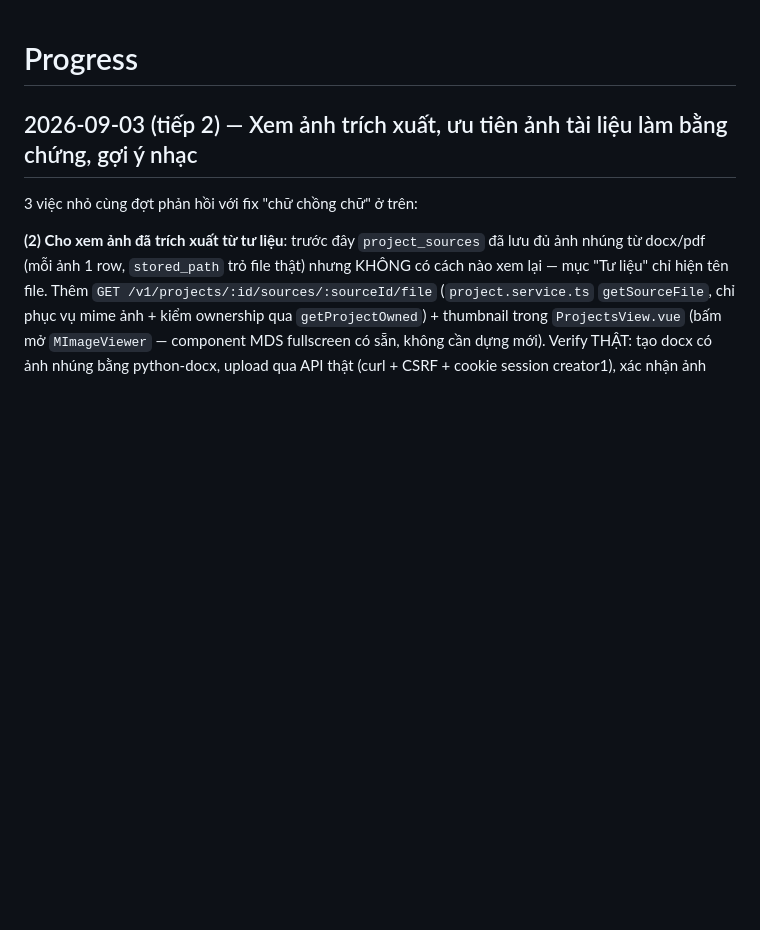
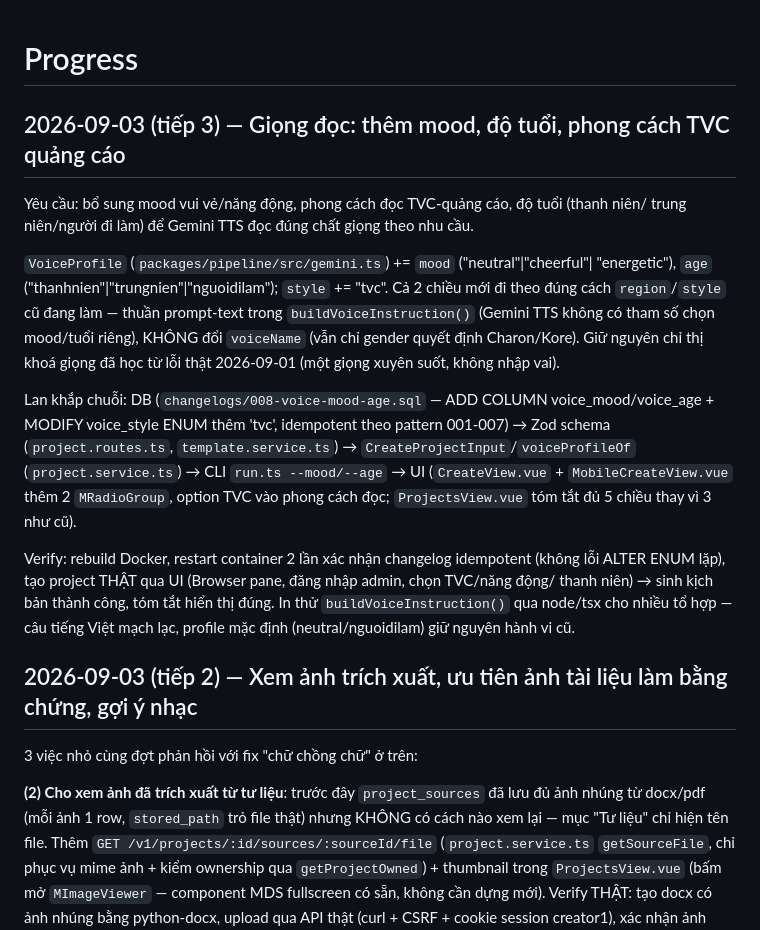
Before and after one commit to tuannhh/ai-motion-studio, a Markdown page: memory-bank/01-progress.md, the part around the change. GitHub-like rendering; blank space fills up the shorter version.

Commit message:
docs: cập nhật memory-bank cho tính năng mood/độ tuổi/TVC giọng đọc

```diff
--- a/memory-bank/01-progress.md
+++ b/memory-bank/01-progress.md
@@ -1,4 +1,29 @@
 # Progress
+
+## 2026-09-03 (tiếp 3) — Giọng đọc: thêm mood, độ tuổi, phong cách TVC quảng cáo
+
+Yêu cầu: bổ sung mood vui vẻ/năng động, phong cách đọc TVC-quảng cáo, độ tuổi (thanh niên/
+trung niên/người đi làm) để Gemini TTS đọc đúng chất giọng theo nhu cầu.
+
+`VoiceProfile` (`packages/pipeline/src/gemini.ts`) += `mood` ("neutral"|"cheerful"|
+"energetic"), `age` ("thanhnien"|"trungnien"|"nguoidilam"); `style` += "tvc". Cả 2 chiều mới
+đi theo đúng cách `region`/`style` cũ đang làm — thuần prompt-text trong `buildVoiceInstruction()`
+(Gemini TTS không có tham số chọn mood/tuổi riêng), KHÔNG đổi `voiceName` (vẫn chỉ gender
+quyết định Charon/Kore). Giữ nguyên chỉ thị khoá giọng đã học từ lỗi thật 2026-09-01 (một
+giọng xuyên suốt, không nhập vai).
+
+Lan khắp chuỗi: DB (`changelogs/008-voice-mood-age.sql` — ADD COLUMN voice_mood/voice_age +
+MODIFY voice_style ENUM thêm 'tvc', idempotent theo pattern 001-007) → Zod schema
+(`project.routes.ts`, `template.service.ts`) → `CreateProjectInput`/`voiceProfileOf`
+(`project.service.ts`) → CLI `run.ts --mood/--age` → UI (`CreateView.vue` +
+`MobileCreateView.vue` thêm 2 `MRadioGroup`, option TVC vào phong cách đọc;
+`ProjectsView.vue` tóm tắt đủ 5 chiều thay vì 3 như cũ).
+
+Verify: rebuild Docker, restart container 2 lần xác nhận changelog idempotent (không lỗi
+ALTER ENUM lặp), tạo project THẬT qua UI (Browser pane, đăng nhập admin, chọn TVC/năng động/
+thanh niên) → sinh kịch bản thành công, tóm tắt hiển thị đúng. In thử `buildVoiceInstruction()`
+qua node/tsx cho nhiều tổ hợp — câu tiếng Việt mạch lạc, profile mặc định (neutral/nguoidilam)
+giữ nguyên hành vi cũ.
 
 ## 2026-09-03 (tiếp 2) — Xem ảnh trích xuất, ưu tiên ảnh tài liệu làm bằng chứng, gợi ý nhạc
 
```
